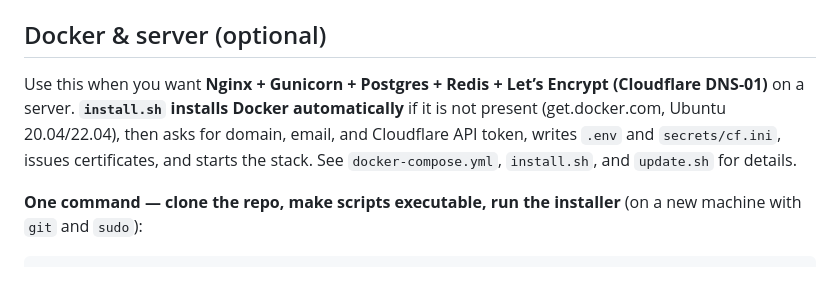
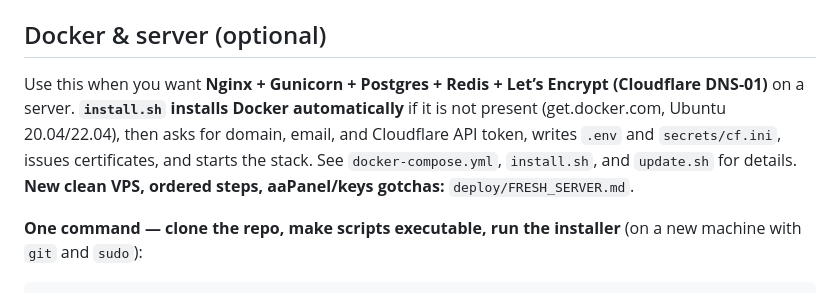
Before and after one commit to nobodycp/educational_demo, a Markdown page: README.md, the part around the change. Drawn GitHub-style.

Commit message:
docs: add deploy/FRESH_SERVER.md for clean VPS from scratch
Made-with: Cursor

```diff
--- a/README.md
+++ b/README.md
@@ -40,7 +40,7 @@ The `-t .` option keeps imports like `from backend import …` and the `tests` p
 
 ## Docker & server (optional)
 
-Use this when you want **Nginx + Gunicorn + Postgres + Redis + Let’s Encrypt (Cloudflare DNS-01)** on a server. **`install.sh` installs Docker automatically** if it is not present (get.docker.com, Ubuntu 20.04/22.04), then asks for domain, email, and Cloudflare API token, writes `.env` and `secrets/cf.ini`, issues certificates, and starts the stack. See `docker-compose.yml`, `install.sh`, and `update.sh` for details.
+Use this when you want **Nginx + Gunicorn + Postgres + Redis + Let’s Encrypt (Cloudflare DNS-01)** on a server. **`install.sh` installs Docker automatically** if it is not present (get.docker.com, Ubuntu 20.04/22.04), then asks for domain, email, and Cloudflare API token, writes `.env` and `secrets/cf.ini`, issues certificates, and starts the stack. See `docker-compose.yml`, `install.sh`, and `update.sh` for details. **New clean VPS, ordered steps, aaPanel/keys gotchas:** `deploy/FRESH_SERVER.md`.
 
 **One command — clone the repo, make scripts executable, run the installer** (on a new machine with `git` and `sudo`):
 
```
Also changed, not shown: deploy/FRESH_SERVER.md (added, +75 -0 lines).
